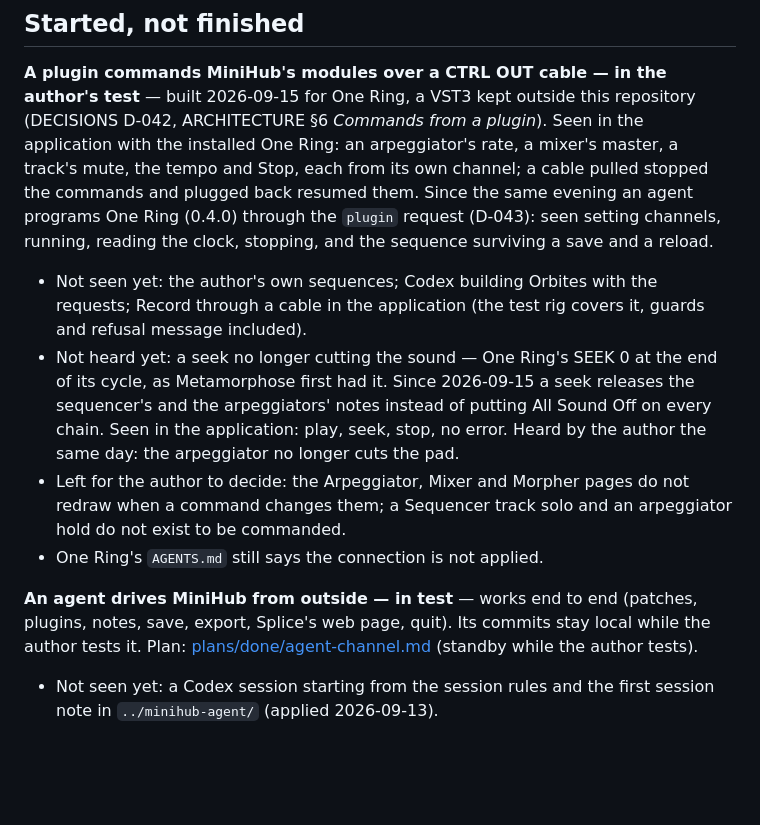
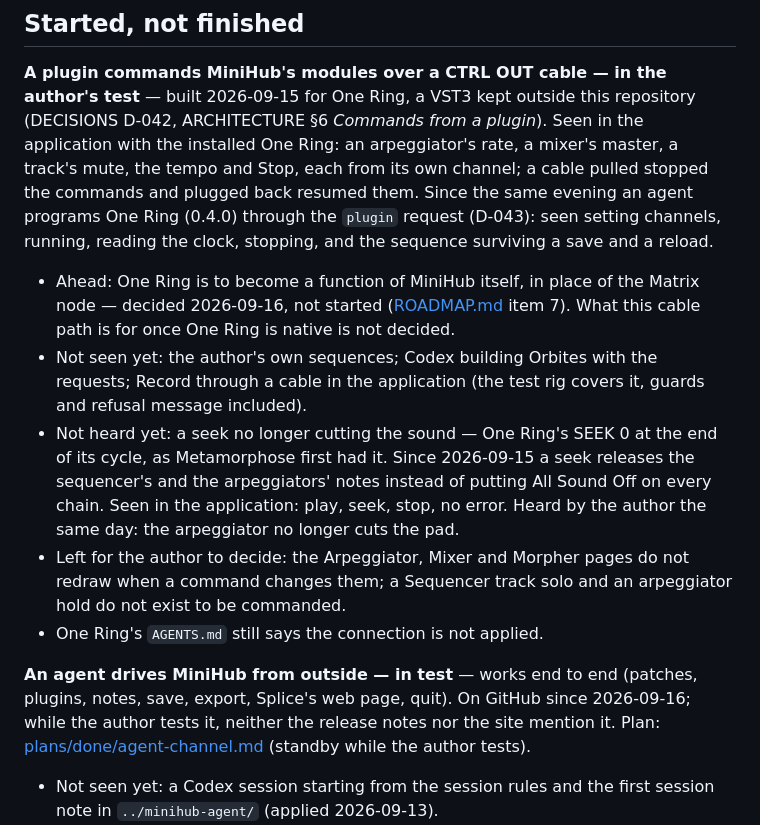
Before and after one commit to DavidfromMonaco/minihub, a Markdown page: TASKS.md, the part around the change. GitHub-like rendering; blank space fills up the shorter version.

```diff
--- a/TASKS.md
+++ b/TASKS.md
@@ -16,6 +16,9 @@ pulled stopped the commands and plugged back resumed them.
 Since the same evening an agent programs One Ring (0.4.0) through the `plugin`
 request (D-043): seen setting channels, running, reading the clock, stopping,
 and the sequence surviving a save and a reload.
+- Ahead: One Ring is to become a function of MiniHub itself, in place of the
+  Matrix node — decided 2026-09-16, not started ([ROADMAP.md](ROADMAP.md)
+  item 7). What this cable path is for once One Ring is native is not decided.
 - Not seen yet: the author's own sequences; Codex building Orbites with the
   requests; Record through a cable in the application (the test rig covers it,
   guards and refusal message included).
@@ -30,8 +33,9 @@ and the sequence surviving a save and a reload.
 - One Ring's `AGENTS.md` still says the connection is not applied.
 
 **An agent drives MiniHub from outside — in test** — works end to
-end (patches, plugins, notes, save, export, Splice's web page, quit). Its
-commits stay local while the author tests it.
+end (patches, plugins, notes, save, export, Splice's web page, quit). On GitHub
+since 2026-09-16; while the author tests it, neither the release notes nor the
+site mention it.
 Plan: [plans/done/agent-channel.md](plans/done/agent-channel.md) (standby while
 the author tests).
 - Not seen yet: a Codex session starting from the session rules and the first
```
Also changed, not shown: ROADMAP.md (+33 -33 lines).
